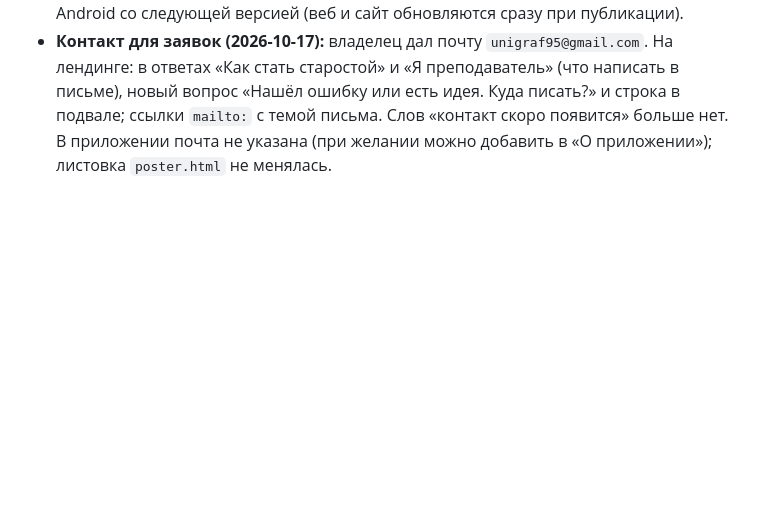
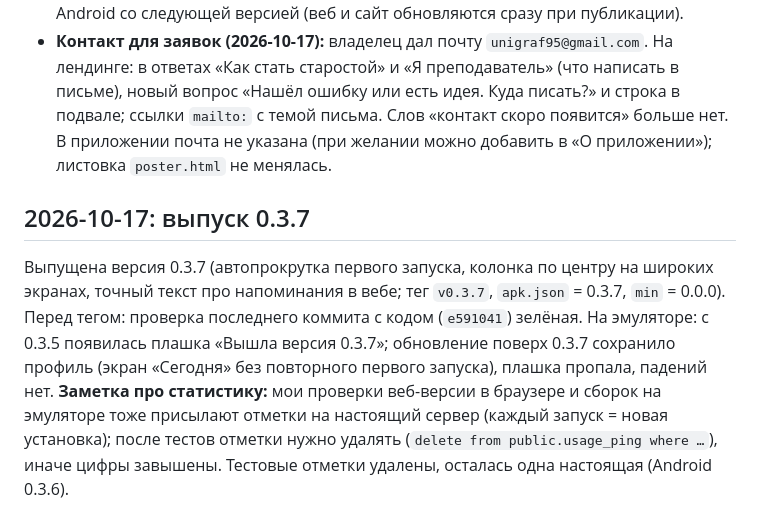
Before and after one commit to Magan-Z/raspisanie, a Markdown page: ХОД_РАБОТ.md, the part around the change. Drawn GitHub-style; blank space fills up the shorter version.

Commit message:
Журнал: выпуск 0.3.7
Co-Authored-By: Claude Sonnet 5.5 <noreply@anthropic.com>

```diff
--- a/ХОД_РАБОТ.md
+++ b/ХОД_РАБОТ.md
@@ -389,3 +389,7 @@ Kotlin-тесты: `cd app/android && ./gradlew :app:testDebugUnitTest` (14 те
 - **Веб-версия и приложение (код):** первый запуск сам подкручивает список к следующему шагу (минимальная прокрутка, учитывает «убрать анимацию»); на широком экране (компьютер, планшет) экраны встают колонкой шириной до 720 по центру (`lib/theme/max_width.dart`, через переходы между экранами в теме; всплывающие окна не затронуты, нажатие сбоку закрывает их как раньше); в настройках веба текст про напоминания без слова «iPhone». Тесты: 339 проходят (+3: автопрокрутка, колонка, телефон не ограничен; тест на прокрутку проверен «на отказ»). Вживую проверено локальной веб-сборкой.
 - Не сделано по решению владельца: контакт для заявок (п. 3), подпись про смену дня на «Сегодня» (п. 9), вес первой загрузки (п. 11), мелочи. Правки кода попадут на Android со следующей версией (веб и сайт обновляются сразу при публикации).
 - **Контакт для заявок (2026-10-17):** владелец дал почту `unigraf95@gmail.com`. На лендинге: в ответах «Как стать старостой» и «Я преподаватель» (что написать в письме), новый вопрос «Нашёл ошибку или есть идея. Куда писать?» и строка в подвале; ссылки `mailto:` с темой письма. Слов «контакт скоро появится» больше нет. В приложении почта не указана (при желании можно добавить в «О приложении»); листовка `poster.html` не менялась.
+
+## 2026-10-17: выпуск 0.3.7
+
+Выпущена версия 0.3.7 (автопрокрутка первого запуска, колонка по центру на широких экранах, точный текст про напоминания в вебе; тег `v0.3.7`, `apk.json` = 0.3.7, `min` = 0.0.0). Перед тегом: проверка последнего коммита с кодом (`e591041`) зелёная. На эмуляторе: с 0.3.5 появилась плашка «Вышла версия 0.3.7»; обновление поверх 0.3.7 сохранило профиль (экран «Сегодня» без повторного первого запуска), плашка пропала, падений нет. **Заметка про статистику:** мои проверки веб-версии в браузере и сборок на эмуляторе тоже присылают отметки на настоящий сервер (каждый запуск = новая установка); после тестов отметки нужно удалять (`delete from public.usage_ping where …`), иначе цифры завышены. Тестовые отметки удалены, осталась одна настоящая (Android 0.3.6).
```
